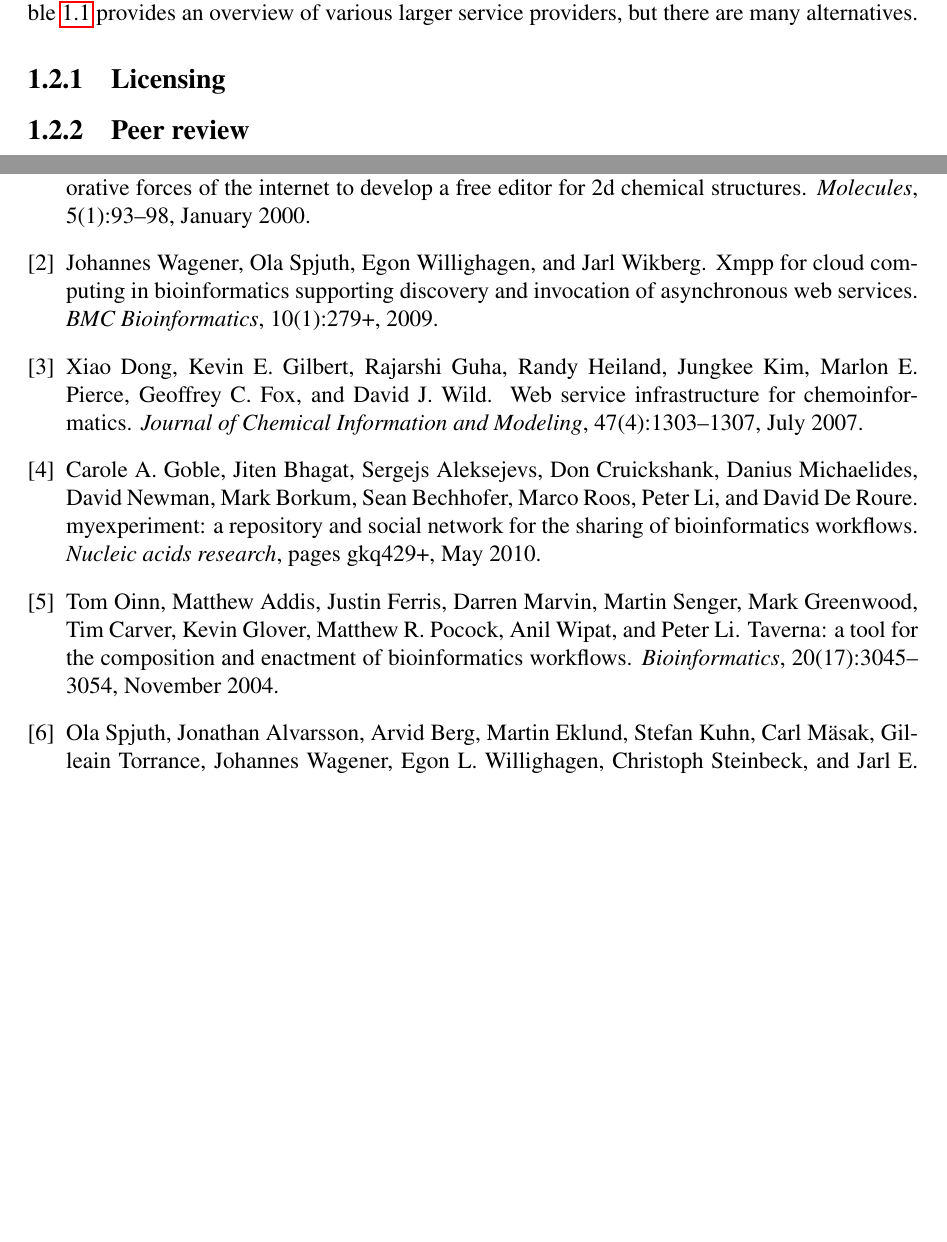
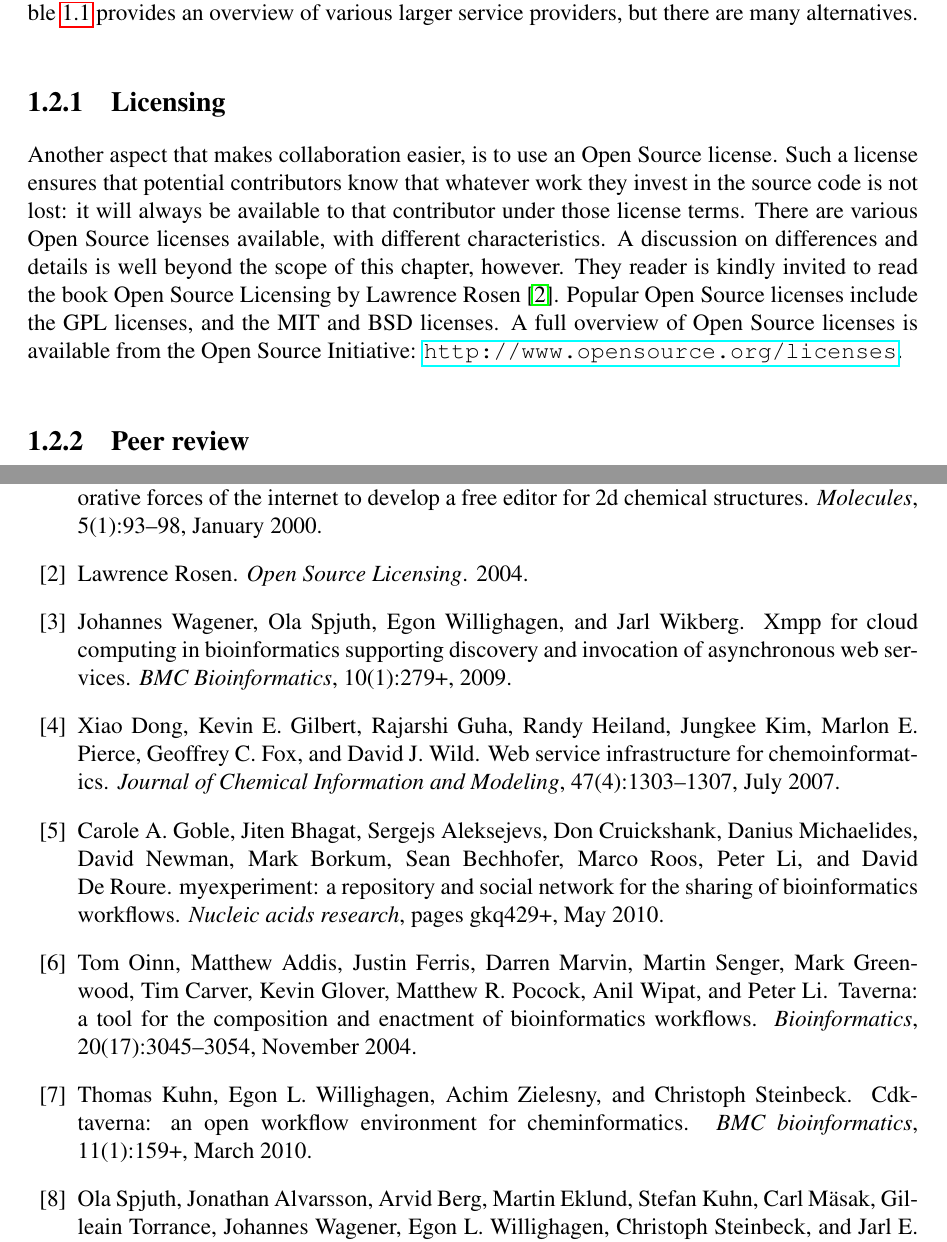
Before and after one commit to egonw/collaborative.cheminformatics, a LaTeX thesis (chapter.tex, which reads chapter.bib): two parts of pages 2 and 9 of 9 before the commit and two parts of pages 2 and 9 of 10 after it, joined at a grey line, cut so that both start at the same text, the shorter picture padded with empty space. Compiled offline with pdfLaTeX.

Commit message:
Added section on licensing as tool for collaboration

```diff
--- a/chapter.bib
+++ b/chapter.bib
@@ -200,3 +212,7 @@
     volume = {8},
     year = {2007}
 }
+
+@article{Kuhn2010,
+    abstract = {BACKGROUND: Small molecules are of increasing interest for bioinformatics in areas such as metabolomics and drug discovery. The recent release of large open access chemistry databases generates a demand for flexible tools to process them and discover new knowledge. To freely support open science based on these data resources, it is desirable for the processing tools to be open source and available for everyone. RESULTS: Here we describe a novel combination of the workflow engine Taverna and the cheminformatics library Chemistry Development Kit (CDK) resulting in a open source workflow solution for cheminformatics. We have implemented more than 160 different workers to handle specific cheminformatics tasks. We describe the applications of CDK-Taverna in various usage scenarios. CONCLUSIONS: The combination of the workflow engine Taverna and the Chemistry Development Kit provides the first open source cheminformatics workflow solution for the biosciences. With the Taverna-community working towards a more powerful workflow engine and a more user-friendly user interface, CDK-Taverna has the potential to become a free alternative to existing proprietary workflow tools.},
+    author = {Kuhn, Thomas and Willighagen, Egon L. and Zielesny, Achim and Steinbeck, Christoph},
@@ -202,0 +226,12 @@
+    journal = {BMC bioinformatics},
+    keywords = {bioinformatics, cdk, cheminformatics, chemistry, database, escience, java, myexperiment, papers, qsar, taverna, workbench, workflow},
+    month = {March},
+    number = {1},
+    pages = {159+},
+    posted-at = {2010-03-29 08:55:29},
+    priority = {2},
+    title = {CDK-Taverna: an open workflow environment for cheminformatics.},
+    url = {http://dx.doi.org/10.1186/1471-2105-11-159},
+    volume = {11},
+    year = {2010}
+}
--- a/chapter.tex
+++ b/chapter.tex
@@ -71,7 +71,20 @@ SourceForge: \url{https://sf.net/}.
 
 \subsection{Licensing}
 
-
+Another aspect that makes collaboration easier, is to use an
+Open Source license. Such a license ensures that potential
+contributors know that whatever work they invest in the source
+code is not lost: it will always be available to that
+contributor under those license terms.
+There are various Open Source licenses available, with
+different characteristics. A discussion on differences and
+details is well beyond the scope of this chapter, however.
+They reader is kindly invited to read the book
+Open Source Licensing by Lawrence Rosen~\cite{Rosen2004}.
+Popular Open Source licenses include the GPL
+licenses, and the MIT and BSD licenses. A full overview of Open
+Source licenses is available from the Open Source Initiative:
+\url{http://www.opensource.org/licenses}.
 
 \subsection{Peer review}
 
```
Also changed, not shown: chapter.bib (19 more changed lines).
